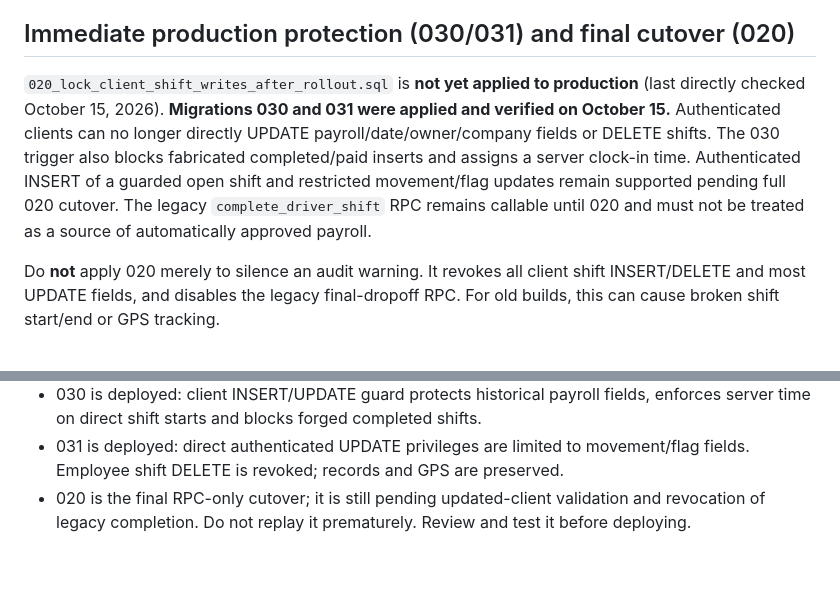
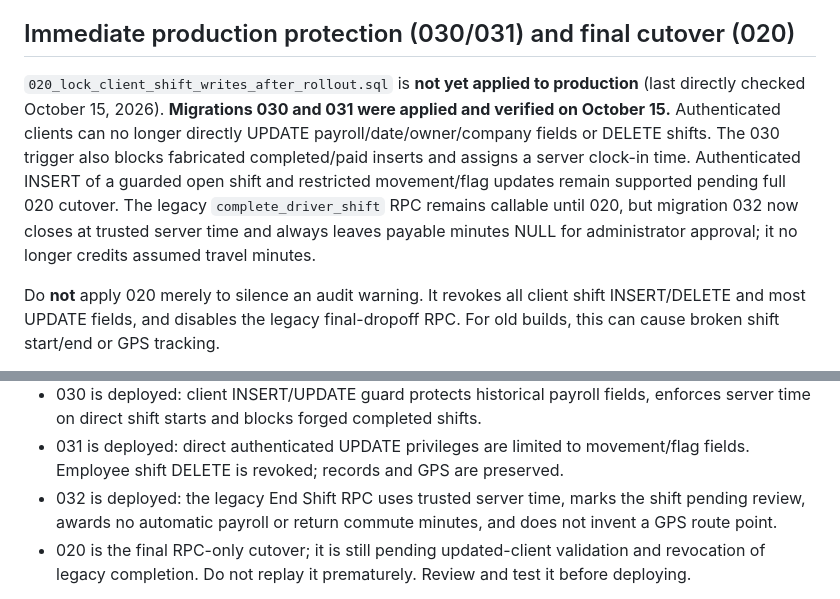
Before and after one commit to BTheCoderr/firstChoiceTransportation, a Markdown page: supabase/MIGRATION_NOTES.md, 2 parts joined by grey strips. Drawn GitHub-style; blank space fills up the shorter version.

Commit message:
docs: verify production 030-032 payroll guards and legacy end shift behavior

```diff
--- a/supabase/MIGRATION_NOTES.md
+++ b/supabase/MIGRATION_NOTES.md
@@ -11,7 +11,7 @@
 
 ## Immediate production protection (030/031) and final cutover (020)
 
-`020_lock_client_shift_writes_after_rollout.sql` is **not yet applied to production** (last directly checked October 15, 2026). **Migrations 030 and 031 were applied and verified on October 15.** Authenticated clients can no longer directly UPDATE payroll/date/owner/company fields or DELETE shifts. The 030 trigger also blocks fabricated completed/paid inserts and assigns a server clock-in time. Authenticated INSERT of a guarded open shift and restricted movement/flag updates remain supported pending full 020 cutover. The legacy `complete_driver_shift` RPC remains callable until 020 and must not be treated as a source of automatically approved payroll.
+`020_lock_client_shift_writes_after_rollout.sql` is **not yet applied to production** (last directly checked October 15, 2026). **Migrations 030 and 031 were applied and verified on October 15.** Authenticated clients can no longer directly UPDATE payroll/date/owner/company fields or DELETE shifts. The 030 trigger also blocks fabricated completed/paid inserts and assigns a server clock-in time. Authenticated INSERT of a guarded open shift and restricted movement/flag updates remain supported pending full 020 cutover. The legacy `complete_driver_shift` RPC remains callable until 020, but migration 032 now closes at trusted server time and always leaves payable minutes NULL for administrator approval; it no longer credits assumed travel minutes.
 
 Do **not** apply 020 merely to silence an audit warning. It revokes all client shift INSERT/DELETE and most UPDATE fields, and disables the legacy final-dropoff RPC. For old builds, this can cause broken shift start/end or GPS tracking.
 
@@ -39,6 +39,7 @@ Do not revert 020 casually in production: reopening direct client writes would r
 - 029 (separate unmerged work) proposes recovery for interrupted driver invitations.
 - 030 is deployed: client INSERT/UPDATE guard protects historical payroll fields, enforces server time on direct shift starts and blocks forged completed shifts.
 - 031 is deployed: direct authenticated UPDATE privileges are limited to movement/flag fields. Employee shift DELETE is revoked; records and GPS are preserved.
+- 032 is deployed: the legacy End Shift RPC uses trusted server time, marks the shift pending review, awards no automatic payroll or return commute minutes, and does not invent a GPS route point.
 - 020 is the final RPC-only cutover; it is still pending updated-client validation and revocation of legacy completion. Do not replay it prematurely. Review and test it before deploying.
 
 Retired historical emergency scripts were removed from `supabase/`; consult `LEGACY_SQL_DO_NOT_RUN.md`. Never create or promote admin accounts by running old seed scripts. Administrators create driver identities through the secured Edge Function, and the driver chooses their own password.
```
